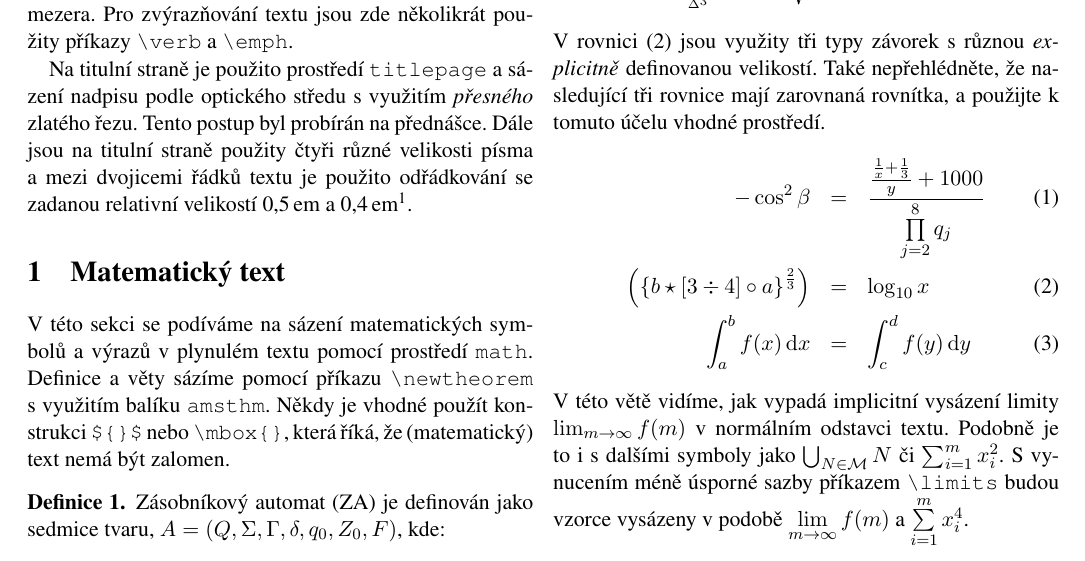
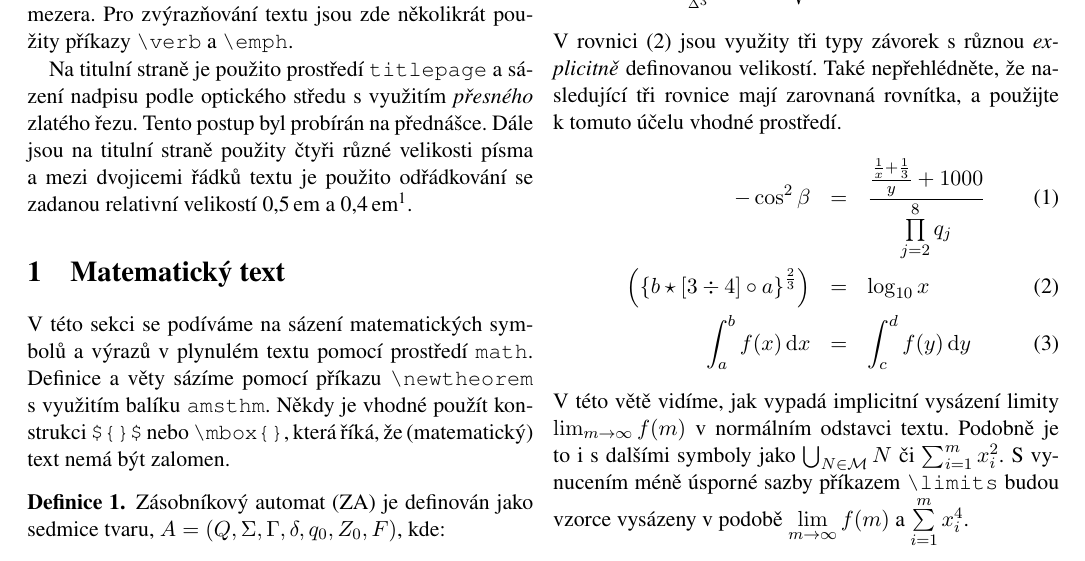
Before and after one commit to schulzrol/uni, a LaTeX document (ity/proj2/proj2.tex): part of page 2 of 2, cut so that both start at the same text. Compiled offline with pdfLaTeX.

Commit message:
ity:2nd proj: vlna
Signed-off-by: Roland Schulz <schullzroll@gmail.com>

```diff
--- a/ity/proj2/proj2.tex
+++ b/ity/proj2/proj2.tex
@@ -37,14 +37,14 @@
 
 \section*{Úvod}
 \label{sec:intro}
-V této úloze si vyzkoušíme sazbu titulní strany, matematických vzorců, prostředí a dalších textových struktur obvyklých pro technicky zaměřené texty\,--\,například Definice~\ref{def:ZA} nebo rovnice~\eqref{eq:3} na straně~\pageref{sec:rovnice}. Pro vytvoření těchto odkazů používáme kombinace příkazů \verb|\label|, \verb|\ref|, \verb|\eqref| a \verb|\pageref|. Před odkazy patří nezlomitelná mezera. Pro zvýrazňování textu jsou zde několikrát použity příkazy \verb|\verb| a \verb|\emph|.
+V~této úloze si vyzkoušíme sazbu titulní strany, matematických vzorců, prostředí a dalších textových struktur obvyklých pro technicky zaměřené texty\,--\,například Definice~\ref{def:ZA} nebo rovnice~\eqref{eq:3} na straně~\pageref{sec:rovnice}. Pro vytvoření těchto odkazů používáme kombinace příkazů \verb|\label|, \verb|\ref|, \verb|\eqref| a \verb|\pageref|. Před odkazy patří nezlomitelná mezera. Pro zvýrazňování textu jsou zde několikrát použity příkazy \verb|\verb| a \verb|\emph|.
 
-Na titulní straně je použito prostředí \verb|titlepage| a sázení nadpisu podle optického středu s využitím \emph{přesného} zlatého řezu. Tento postup byl probírán na přednášce. Dále jsou na titulní straně použity čtyři různé velikosti písma a mezi dvojicemi řádků textu je použito odřádkování se zadanou relativní velikostí 0,5\,em a 0,4\,em\footnote{Nezapomeňte použít správný typ mezery mezi číslem a jednotkou.}.
+Na titulní straně je použito prostředí \verb|titlepage| a sázení nadpisu podle optického středu s~využitím \emph{přesného} zlatého řezu. Tento postup byl probírán na přednášce. Dále jsou na titulní straně použity čtyři různé velikosti písma a mezi dvojicemi řádků textu je použito odřádkování se zadanou relativní velikostí 0,5\,em a 0,4\,em\footnote{Nezapomeňte použít správný typ mezery mezi číslem a jednotkou.}.
 
 \section{Matematický text}
 \label{sec:mattext}
-V této sekci se podíváme na sázení matematických symbolů a výrazů v plynulém textu pomocí prostředí \verb|math|.
-Definice a věty sázíme pomocí příkazu \verb|\newtheorem| s využitím balíku \verb|amsthm|.
+V~této sekci se podíváme na sázení matematických symbolů a výrazů v~plynulém textu pomocí prostředí \verb|math|.
+Definice a věty sázíme pomocí příkazu \verb|\newtheorem| s~využitím balíku \verb|amsthm|.
 Někdy je vhodné použít konstrukci \verb|${}$| nebo \verb|\mbox{}|, která říká, že (matematický) text nemá být zalomen.
 \begin{definice}\label{def:ZA} Zásobníkový automat (ZA) je definován jako sedmice tvaru, $A = (Q, \Sigma, \Gamma, \delta, q_0 , Z_0 , F)$, kde: \begin{itemize} \item $Q$ je konečná množina vnitřních (řídicích) stavů, \item $\Sigma$ je konečná vstupní abeceda, \item $\Gamma$ je konečná zásobníková abeceda, \item $\delta$ je přechodová funkce $Q \times (\Sigma \cup \{\epsilon\}) \times \Gamma \rightarrow 2^{Q \times \Gamma^*}$, \item $q_0 \in Q$ je počáteční stav, $Z_0 \in \Gamma$ je startovací symbol zásobníku a $F \subseteq Q$ je množina koncových stavů.\end{itemize}
 \par Nechť $P = (Q,\Sigma,\Gamma,\delta,q_0,Z_0,F)$ je ZA. \emph{Konfigurací} nazveme trojici $(q,w,\alpha) \in Q \times \Sigma^*\times \Gamma^*$, kde $q$ je aktuální stav vnitřního řízení, $w$ je dosud nezpracovaná část vstupního řetězce a $\alpha = Z_{i_1}Z_{i_2}\dots Z_{i_k}$ je obsah zásobníku.
@@ -59,7 +59,7 @@ Někdy je vhodné použít konstrukci \verb|${}$| nebo \verb|\mbox{}|, která ř
 \label{sec:rovnice}
 Složitější matematické formulace sázíme mimo plynulý text pomocí prostředí \verb|displaymath|. Lze umístit i několik výrazů na jeden řádek, ale pak je třeba tyto vhodně oddělit, například příkazem \verb|\quad|.
 \[1^{2^3}\neq \Delta^1_{\Delta^2_{\Delta^3}}\quad y^{11}_{22}-\sqrt[9]{x+\sqrt[7]{y}}\quad x < y_1\leq y^2\]
-V rovnici~\eqref{eq:2} jsou využity tři typy závorek s různou \emph{explicitně} definovanou velikostí. Také nepřehlédněte, že nasledující tři rovnice mají zarovnaná rovnítka, a použijte k tomuto účelu vhodné prostředí.
+V~rovnici~\eqref{eq:2} jsou využity tři typy závorek s~různou \emph{explicitně} definovanou velikostí. Také nepřehlédněte, že nasledující tři rovnice mají zarovnaná rovnítka, a použijte k~tomuto účelu vhodné prostředí.
 \begin{eqnarray}
     \label{eq:1}
     -\cos^2\beta & = & \frac{\frac{\frac{1}{x}+\frac{1}{3}}{y}+1000}{\prod\limits_{j=2}^8 q_j} \\
@@ -68,8 +68,8 @@ V rovnici~\eqref{eq:2} jsou využity tři typy závorek s různou \emph{explicit
     \label{eq:3}
     \int_a^b f(x)\,\mathrm{d}x & = & \int_c^d f(y)\,\mathrm{d}y
 \end{eqnarray}
-V této větě vidíme, jak vypadá implicitní vysázení limity $\lim_{m \to \infty} f(m)$ v normálním odstavci textu. Podobně je to i s dalšími symboly jako $\bigcup_{N\in\mathcal{M}} N$ či $\sum^{m}_{i=1} x^2_i$.
-S vynucením méně úsporné sazby příkazem \verb|\limits| budou vzorce vysázeny v podobě $\lim\limits_{m\to \infty} f(m)$ a $\sum\limits_{i=1}^{m} x^{4}_{i}$.
+V~této větě vidíme, jak vypadá implicitní vysázení limity $\lim_{m \to \infty} f(m)$ v~normálním odstavci textu. Podobně je to i s~dalšími symboly jako $\bigcup_{N\in\mathcal{M}} N$ či $\sum^{m}_{i=1} x^2_i$.
+S~vynucením méně úsporné sazby příkazem \verb|\limits| budou vzorce vysázeny v~podobě $\lim\limits_{m\to \infty} f(m)$ a $\sum\limits_{i=1}^{m} x^{4}_{i}$.
 
 \section{Matice}
 \label{sec:matice}
```
Also changed, not shown: ity/proj2/proj2.tex (2 more changed lines).
